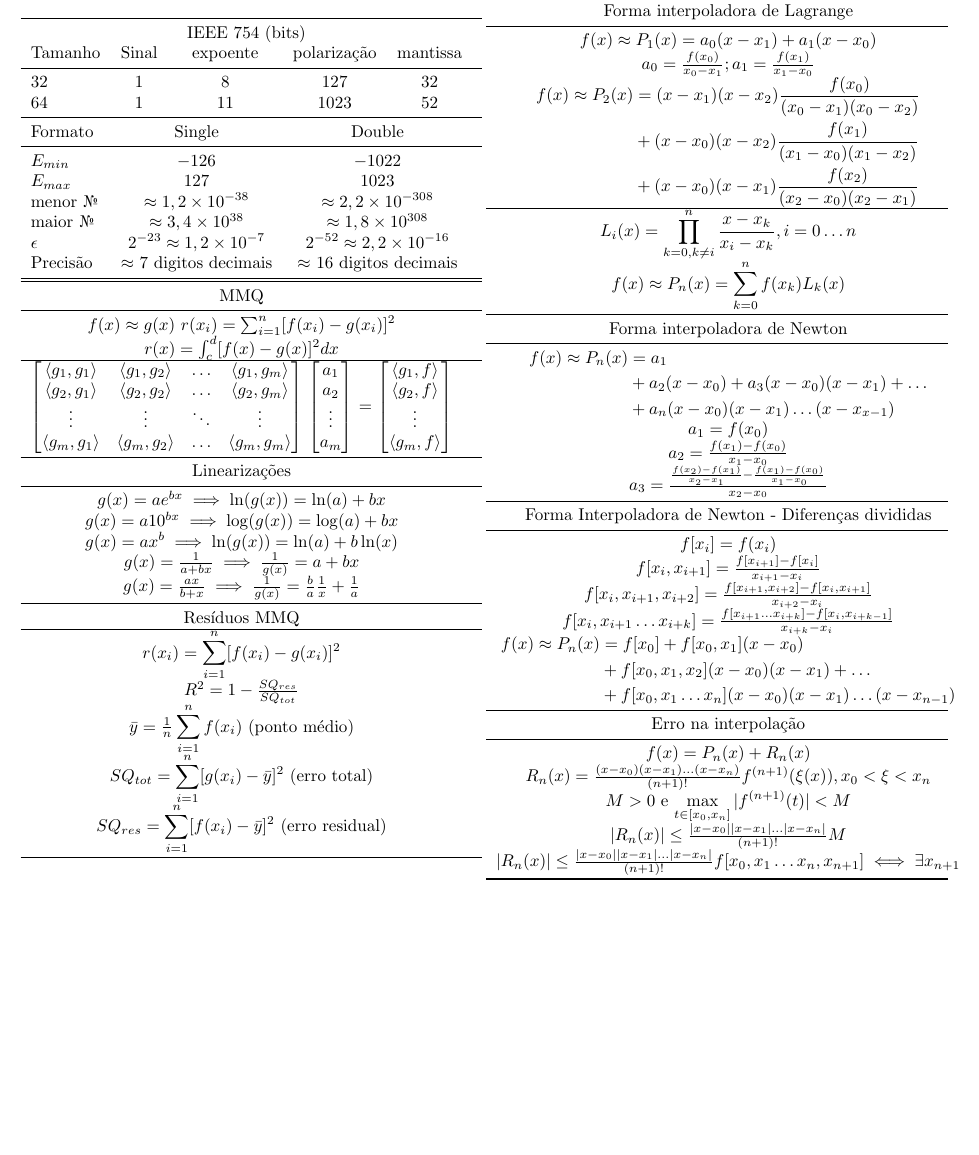
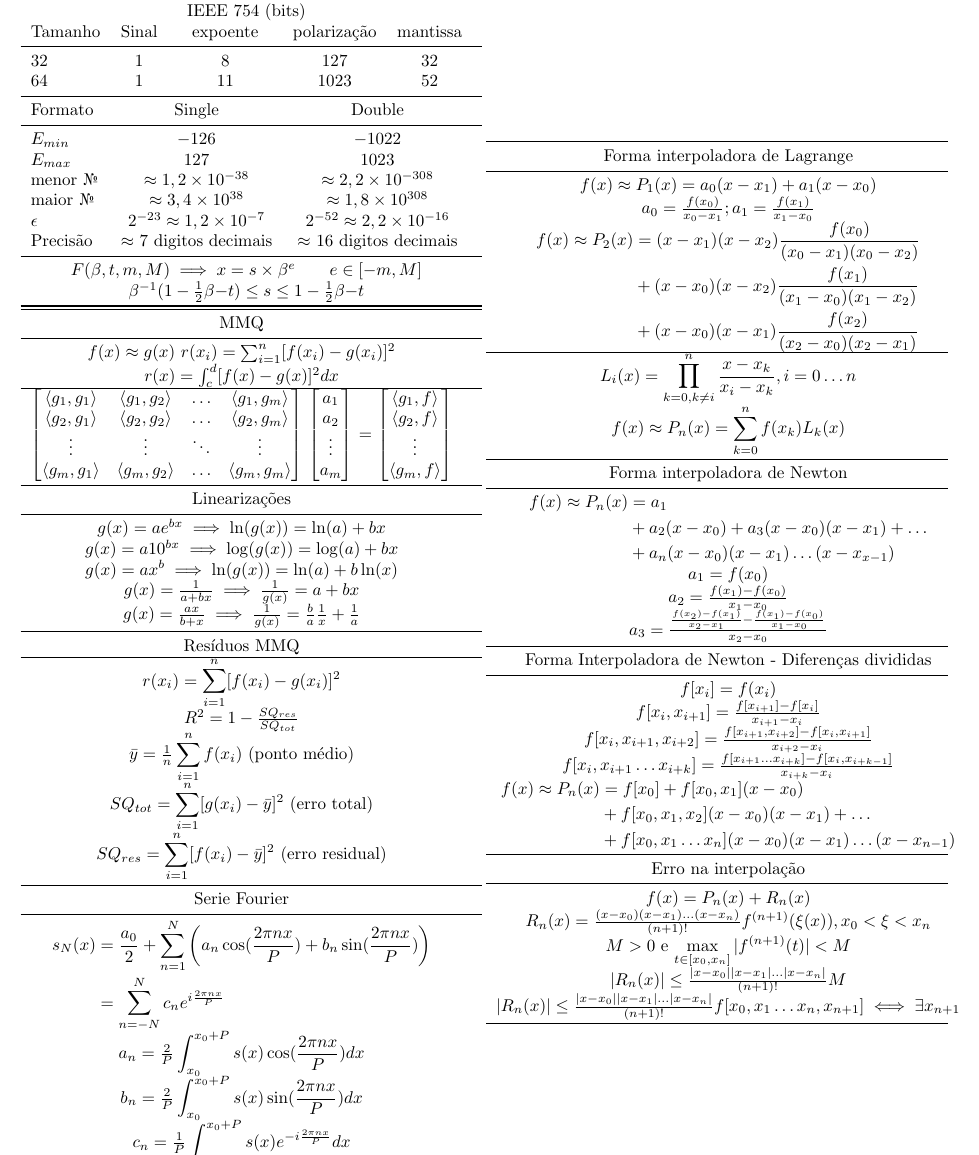
Before and after one commit to vnpavanelli/Formularios, a LaTeX document (Formulario_CalculoNumerico.tex): part of page 1 of 2, cut so that both start at the same text, the shorter picture padded with empty space. Compiled offline with pdfLaTeX.

Commit message:
Adicionadas formulas de ponto flutuante e serie de Fourier

```diff
--- a/Formulario_CalculoNumerico.tex
+++ b/Formulario_CalculoNumerico.tex
@@ -32,6 +32,9 @@ menor \textnumero & \multicolumn{2}{c}{$\approx 1,2 \times 10^{-38}$} & \multico
 maior \textnumero & \multicolumn{2}{c}{$\approx 3,4 \times 10^{38}$} & \multicolumn{2}{c}{$\approx 1,8 \times 10^{308}$} \\
 $\epsilon$ & \multicolumn{2}{c}{$2^{-23} \approx 1,2 \times 10^{-7}$} & \multicolumn{2}{c}{$2^{-52} \approx 2,2 \times 10^{-16}$} \\
 Precisão & \multicolumn{2}{c}{$\approx$ 7 digitos decimais} & \multicolumn{2}{c}{$\approx$ 16 digitos decimais} \\
+\midrule
+\multicolumn{5}{c}{$ F(\beta, t, m, M) \implies x = s \times \beta^e \qquad e \in [-m, M]$}\\
+\multicolumn{5}{c}{$\beta^{-1}(1-\frac{1}{2}\beta{-t}) \leq s \leq 1 - \frac{1}{2}\beta{-t}$}\\
 \bottomrule
 \end{tabularx}
 \\
@@ -77,6 +80,18 @@ $R^2 = 1 - \frac{SQ_{res}}{SQ_{tot}}$\\
 $\bar{y} = \frac{1}{n}\displaystyle\sum_{i=1}^{n}f(x_i)$ (ponto médio) \\
 $SQ_{tot} = \displaystyle\sum_{i=1}^{n} [g(x_i) - \bar{y}]^2$ (erro total) \\
 $SQ_{res} = \displaystyle\sum_{i=1}^{n} [f(x_i) - \bar{y}]^2$ (erro residual) \\
+\midrule
+Serie Fourier\\
+\midrule
+$
+\begin{aligned}
+s_N(x) &= \frac{a_0}{2} + \displaystyle \sum_{n=1}^{N} \left( a_n \cos ( \frac{2\pi n x}{P} ) + b_n\sin ( \frac{2\pi n x}{P}) \right)\\
+&= \displaystyle \sum_{n=-N}^{N} c_n e^{i\frac{2\pi n x}{P}}\\
+\end{aligned}
+$\\
+$ a_n = \frac{2}{P} \displaystyle \int_{x_0}^{x_0+P} s(x) \cos(\frac{2\pi n x}{P}) dx $\\
+$ b_n = \frac{2}{P} \displaystyle \int_{x_0}^{x_0+P} s(x) \sin(\frac{2\pi n x}{P}) dx $\\
+$ c_n = \frac{1}{P} \displaystyle \int_{x_0}^{x_0+P} s(x) e^{-i\frac{2\pi n x}{P}} dx $\\
 \bottomrule
 \end{tabularx}\\
 \end{minipage}
```
Also changed, not shown: Formulario_CalculoNumerico.pdf.
